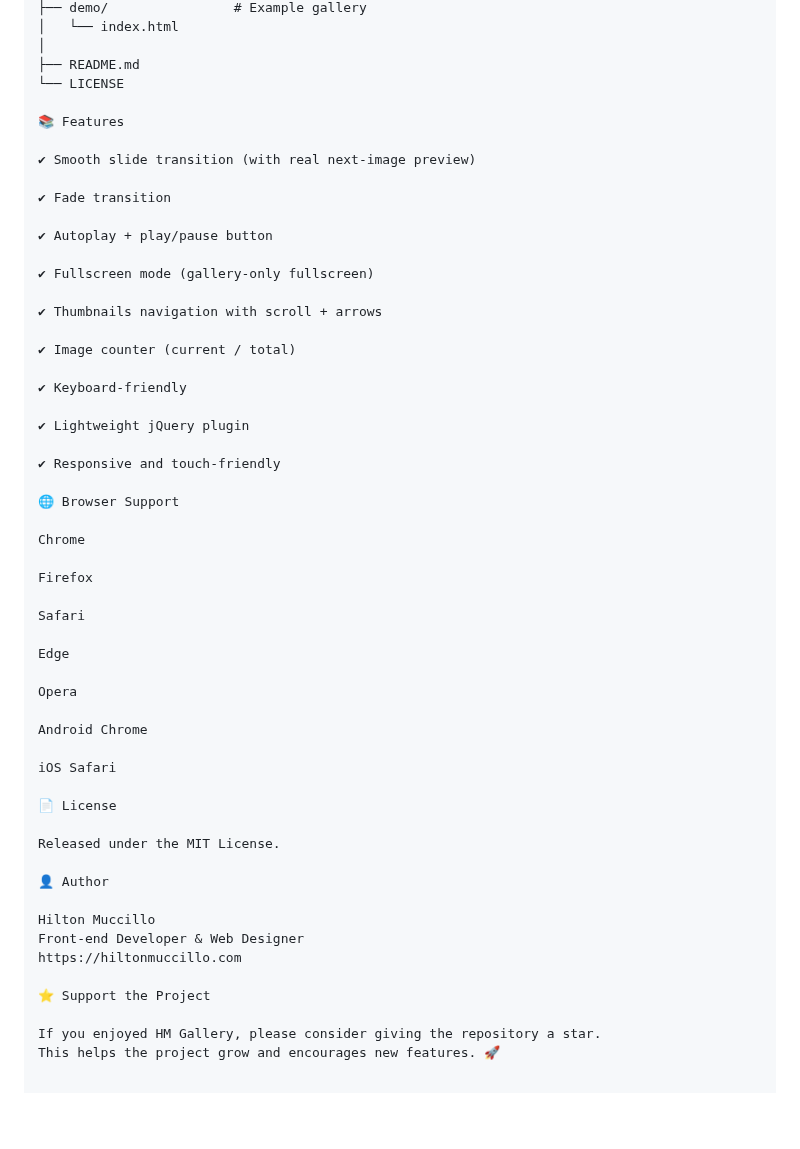
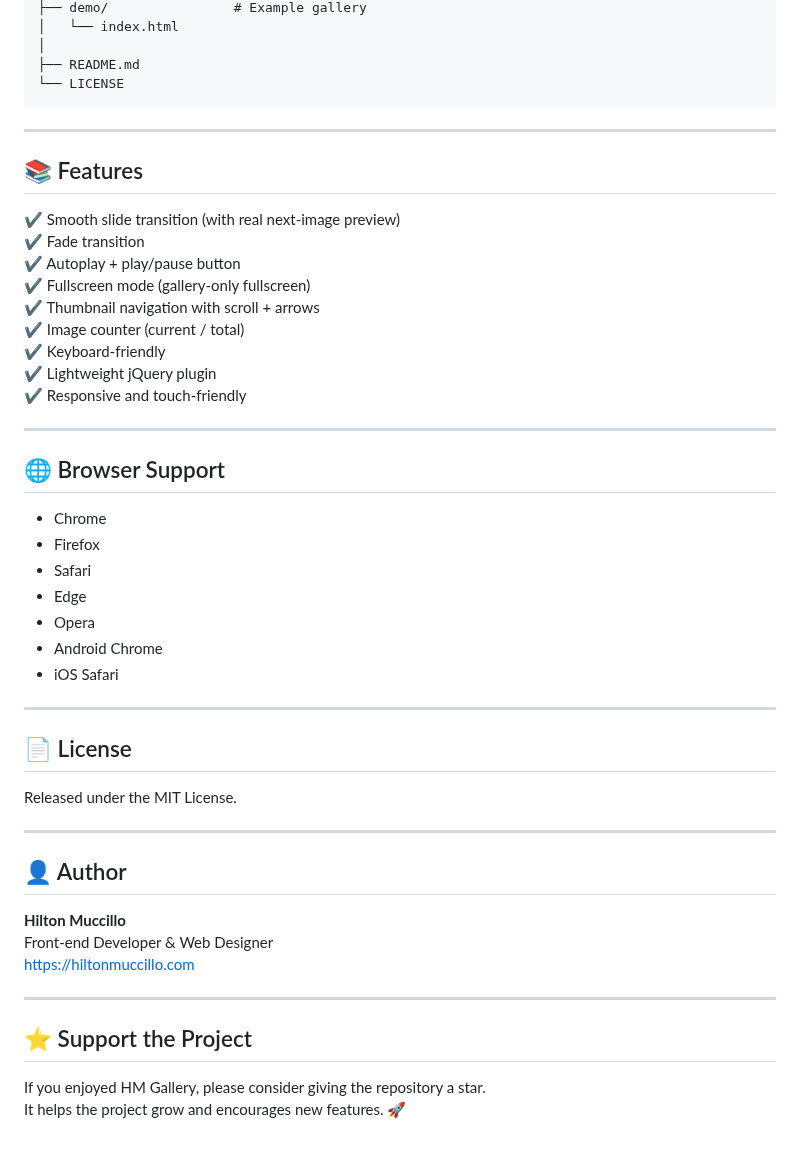
Before and after one commit to hiltonmuccillo/hm-gallery, a Markdown page: README.md, the part around one of its changes. Drawn GitHub-style; blank space fills up the shorter version.

````diff
--- a/README.md
+++ b/README.md
@@ -84,54 +109,51 @@ hm-gallery/
 │
 ├── README.md
 └── LICENSE
+```
 
-📚 Features
+---
+
+## 📚 Features
 
 ✔ Smooth slide transition (with real next-image preview)
-
 ✔ Fade transition
-
 ✔ Autoplay + play/pause button
-
 ✔ Fullscreen mode (gallery-only fullscreen)
-
-✔ Thumbnails navigation with scroll + arrows
-
+✔ Thumbnail navigation with scroll + arrows
 ✔ Image counter (current / total)
-
 ✔ Keyboard-friendly
-
 ✔ Lightweight jQuery plugin
-
 ✔ Responsive and touch-friendly
 
-🌐 Browser Support
+---
 
-Chrome
+## 🌐 Browser Support
 
-Firefox
+- Chrome
+- Firefox
+- Safari
+- Edge
+- Opera
+- Android Chrome
+- iOS Safari
 
-Safari
+---
 
-Edge
-
-Opera
-
-Android Chrome
-
-iOS Safari
-
-📄 License
+## 📄 License
 
 Released under the MIT License.
 
-👤 Author
+---
 
-Hilton Muccillo
+## 👤 Author
+
+**Hilton Muccillo**
 Front-end Developer & Web Designer
 https://hiltonmuccillo.com
 
-⭐ Support the Project
+---
+
+## ⭐ Support the Project
 
 If you enjoyed HM Gallery, please consider giving the repository a star.
-This helps the project grow and encourages new features. 🚀
+It helps the project grow and encourages new features. 🚀
````
Also changed, not shown: other parts of README.md (+43 -18 lines).
